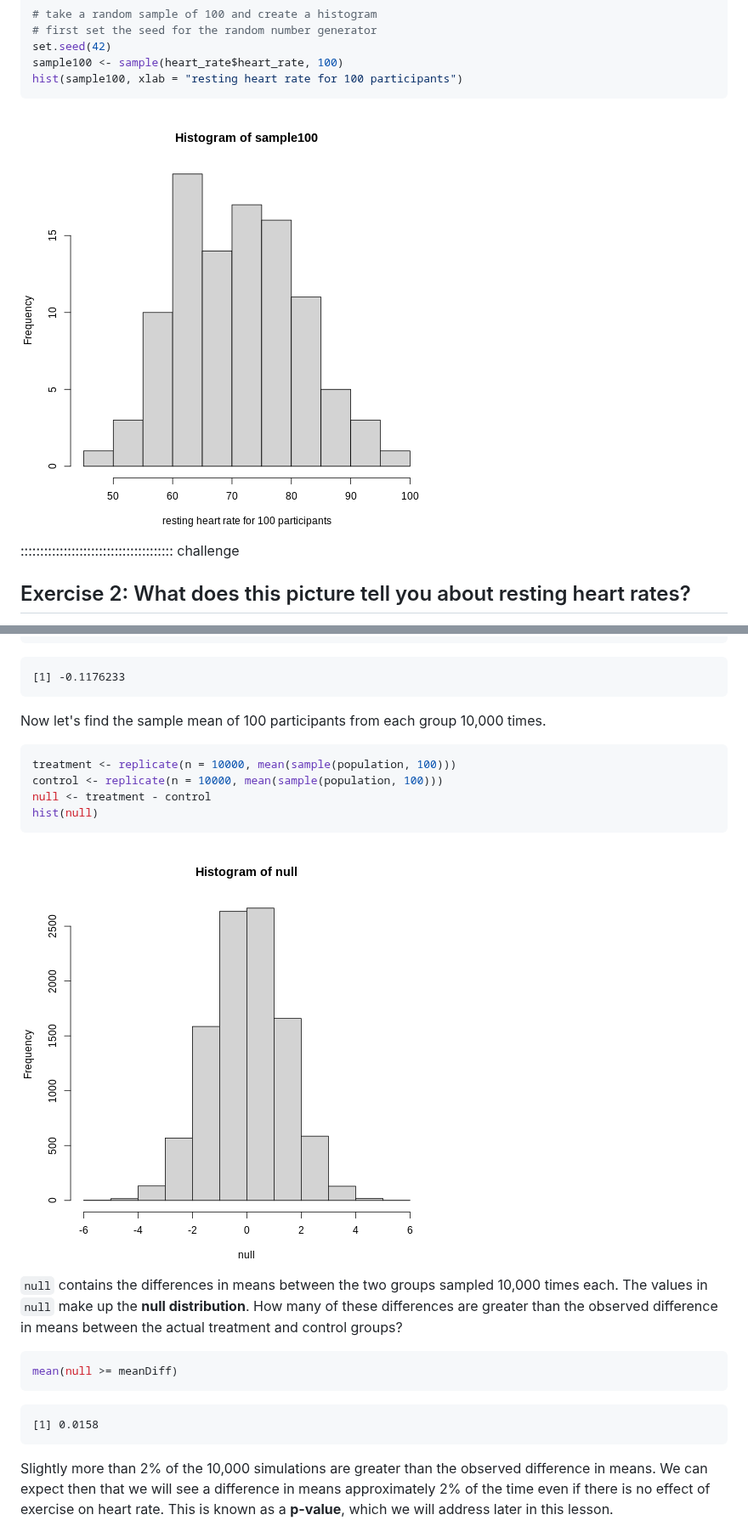
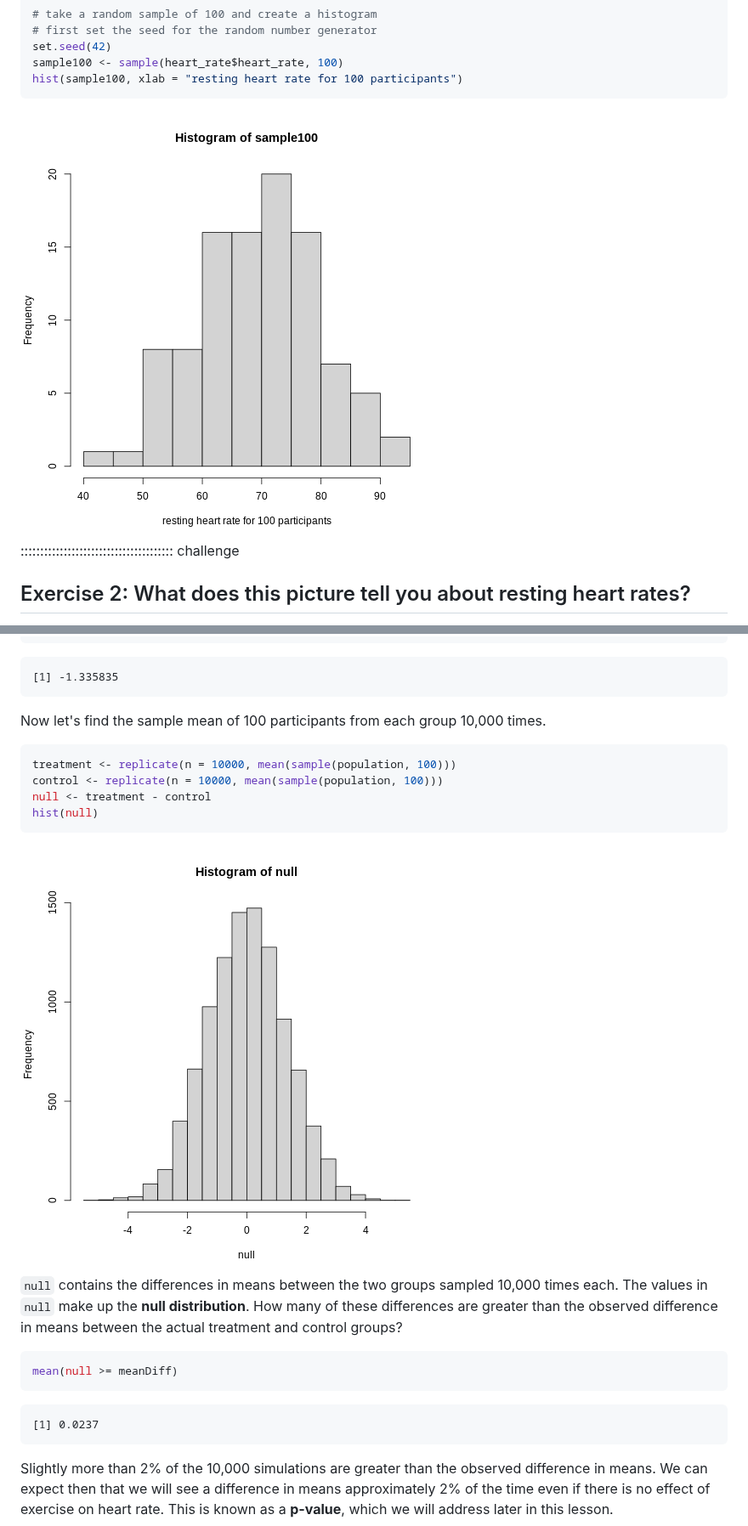
Before and after one commit to zkamvar/statistical-experimental-design, a Markdown page: 04-statistical-data-analysis.md, 2 parts joined by grey strips. Shown at 85% size. Rendered like a GitHub page; pictures changed too: fig/04-statistical-data-analysis-rendered-unnamed-chunk-11-1.png, fig/04-statistical-data-analysis-rendered-unnamed-chunk-16-1.png, fig/04-statistical-data-analysis-rendered-unnamed-chunk-3-1.png.

````diff
--- a/04-statistical-data-analysis.md
+++ b/04-statistical-data-analysis.md
@@ -331,7 +331,7 @@ mean(treatment) - mean(control)
 ```
 
 ```{.output}
-[1] -0.1176233
+[1] -1.335835
 ```
 
 Now let's find the sample mean of 100 participants from each group 10,000 times.
@@ -357,7 +357,7 @@ mean(null >= meanDiff)
 ```
 
 ```{.output}
-[1] 0.0158
+[1] 0.0237
 ```
 
 Slightly more than 2% of the 10,000 simulations are greater than the observed
````
Also changed, not shown: other parts of 04-statistical-data-analysis.md (+6 -6 lines), 03-design-principles.md (+52 -52 lines), 07-complete-random-block.md (+13 -13 lines), fig/04-statistical-data-analysis-rendered-unnamed-chunk-4-1.png, fig/04-statistical-data-analysis-rendered-unnamed-chunk-5-1.png, 2 other files.
